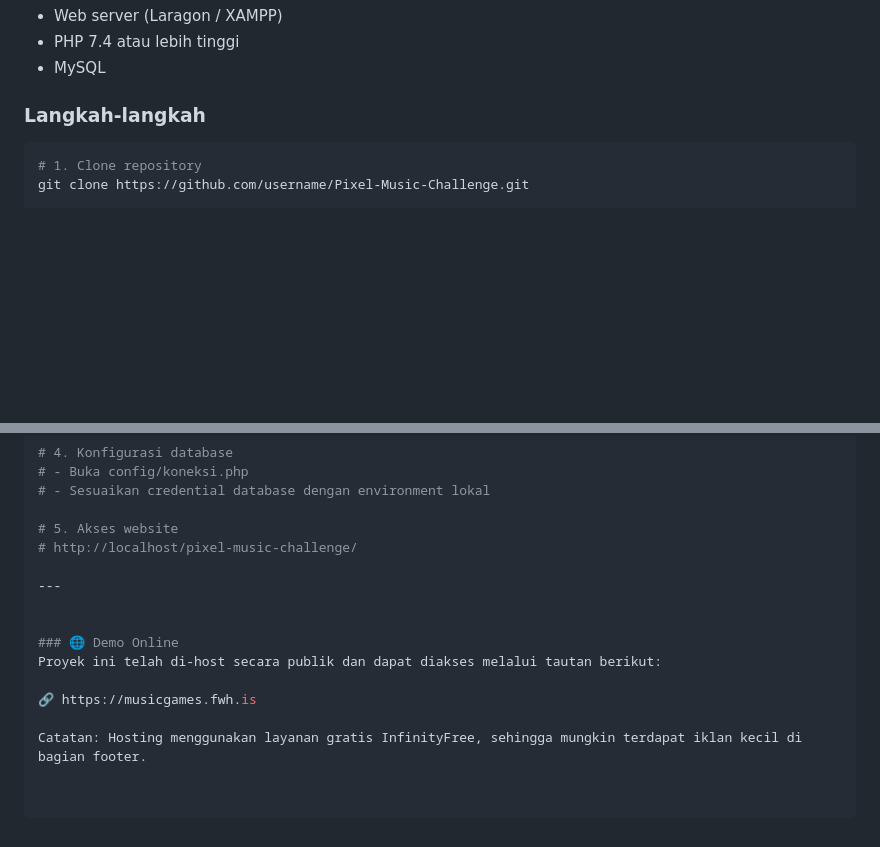
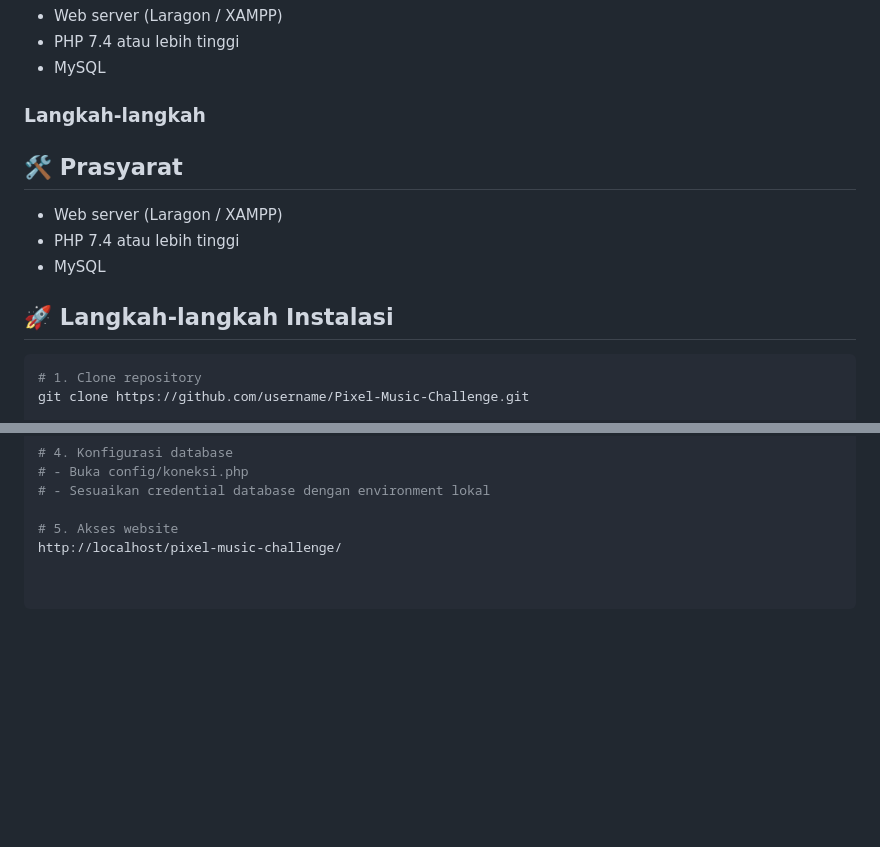
Before and after one commit to CiaOfii/Pixel-Music-Challenge, a Markdown page: README.md, 2 parts joined by grey strips. GitHub-like rendering; blank space fills up the shorter version.

````diff
--- a/README.md
+++ b/README.md
@@ -80,6 +80,13 @@ Proyek ini dikembangkan sebagai tugas akhir mata kuliah Pemrograman Web. Tujuan
 - MySQL
 
 ### Langkah-langkah
+## 🛠️ Prasyarat
+
+- Web server (Laragon / XAMPP)
+- PHP 7.4 atau lebih tinggi
+- MySQL
+
+## 🚀 Langkah-langkah Instalasi
 
 ```bash
 # 1. Clone repository
@@ -99,14 +106,4 @@ git clone https://github.com/username/Pixel-Music-Challenge.git
 # - Sesuaikan credential database dengan environment lokal
 
 # 5. Akses website
-# http://localhost/pixel-music-challenge/
-
----
-
-
-### 🌐 Demo Online
-Proyek ini telah di-host secara publik dan dapat diakses melalui tautan berikut:
-
-🔗 https://musicgames.fwh.is
-
-Catatan: Hosting menggunakan layanan gratis InfinityFree, sehingga mungkin terdapat iklan kecil di bagian footer.
+http://localhost/pixel-music-challenge/
````
